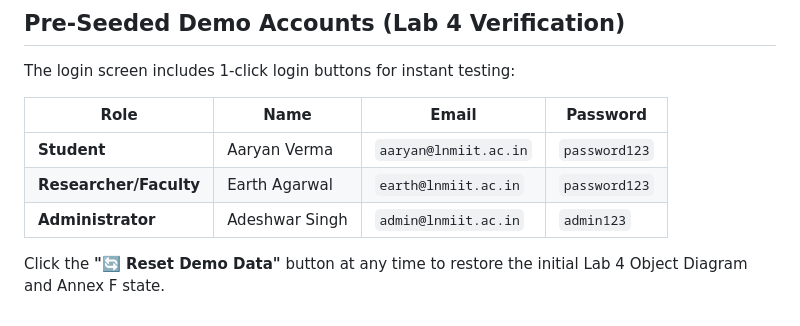
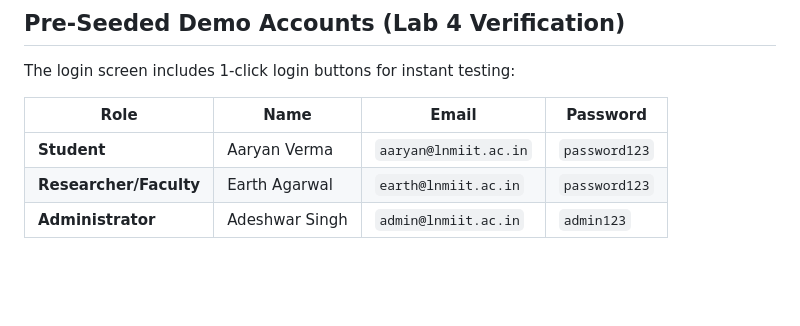
Before and after one commit to AaryanByteForge/CiteNest---Citation-and-Reference-Management-System, a Markdown page: README.md, the part around the change. GitHub-like rendering; blank space fills up the shorter version.

```diff
--- a/README.md
+++ b/README.md
@@ -69,5 +69,3 @@ The login screen includes 1-click login buttons for instant testing:
 | **Student** | Aaryan Verma | `aaryan@lnmiit.ac.in` | `password123` |
 | **Researcher/Faculty** | Earth Agarwal | `earth@lnmiit.ac.in` | `password123` |
 | **Administrator** | Adeshwar Singh | `admin@lnmiit.ac.in` | `admin123` |
-
-Click the **"🔄 Reset Demo Data"** button at any time to restore the initial Lab 4 Object Diagram and Annex F state.
```
